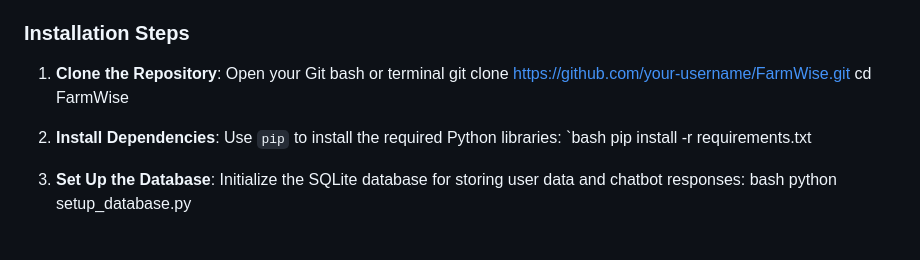
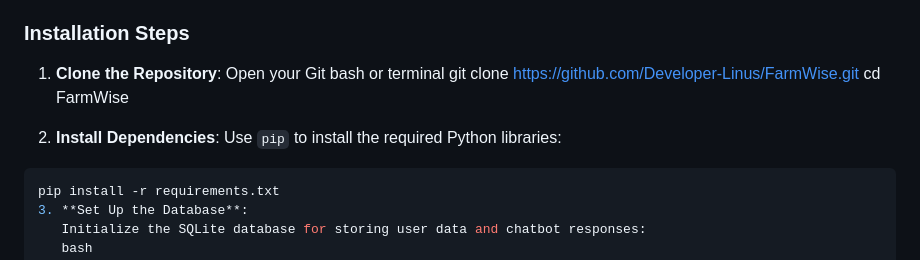
Before and after one commit to Developer-Linus/FarmWise, a Markdown page: README.md, the part around the change. Rendered like a GitHub page.

````diff
--- a/README.md
+++ b/README.md
@@ -38,12 +38,12 @@ Follow these steps to set up the FarmWise app on your local machine:
 
 1. **Clone the Repository**:
 Open your Git bash or terminal
-git clone https://github.com/your-username/FarmWise.git
+git clone https://github.com/Developer-Linus/FarmWise.git
 cd FarmWise
 
 2. **Install Dependencies**:
    Use `pip` to install the required Python libraries:
-   `bash
+```bash
 pip install -r requirements.txt
 3. **Set Up the Database**:
    Initialize the SQLite database for storing user data and chatbot responses:
````
